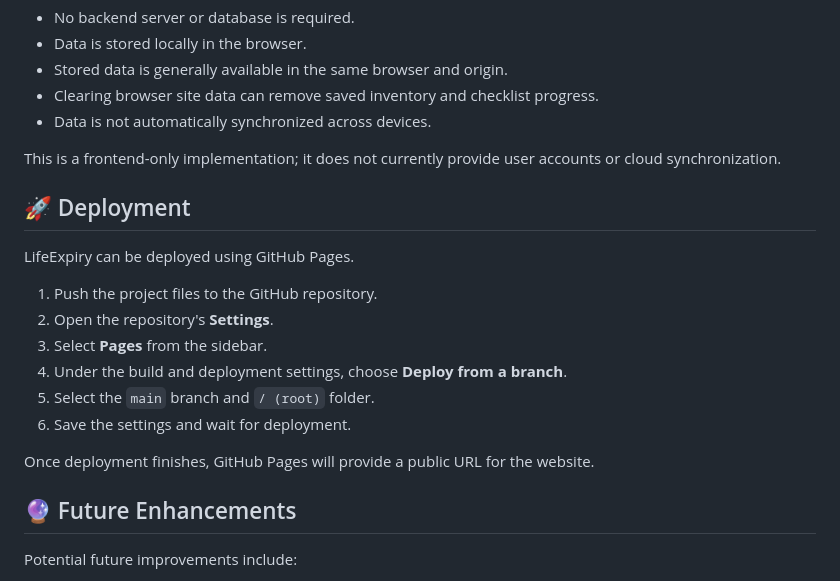
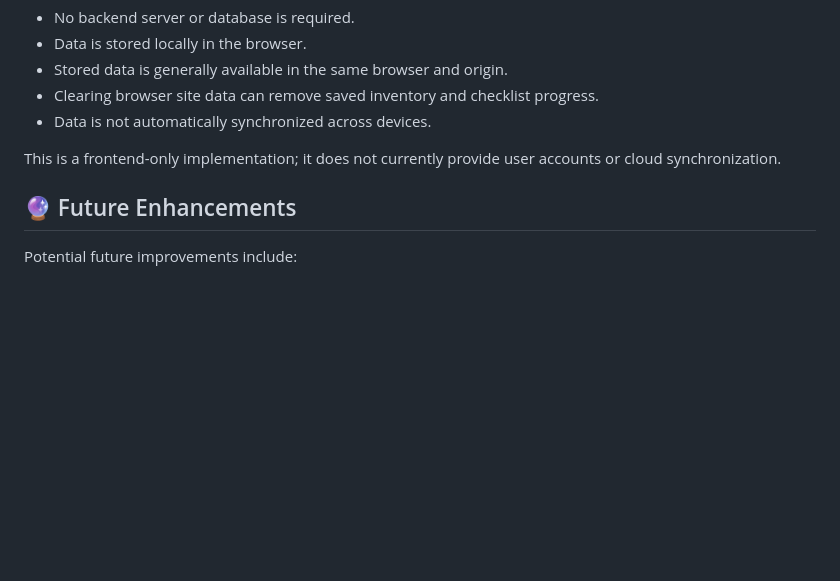
Before and after one commit to Shraddha-chagi/LifeExpiry, a Markdown page: README.md, the part around the change. Rendered like a GitHub page; blank space fills up the shorter version.

Commit message:
Remove GitHub Pages deployment section
Removed deployment instructions for GitHub Pages from README.

```diff
--- a/README.md
+++ b/README.md
@@ -136,19 +136,6 @@ LifeExpiry currently uses browser `localStorage` to store inventory items and re
 
 This is a frontend-only implementation; it does not currently provide user accounts or cloud synchronization.
 
-## 🚀 Deployment
-
-LifeExpiry can be deployed using GitHub Pages.
-
-1. Push the project files to the GitHub repository.
-2. Open the repository's **Settings**.
-3. Select **Pages** from the sidebar.
-4. Under the build and deployment settings, choose **Deploy from a branch**.
-5. Select the `main` branch and `/ (root)` folder.
-6. Save the settings and wait for deployment.
-
-Once deployment finishes, GitHub Pages will provide a public URL for the website.
-
 ## 🔮 Future Enhancements
 
 Potential future improvements include:
```
